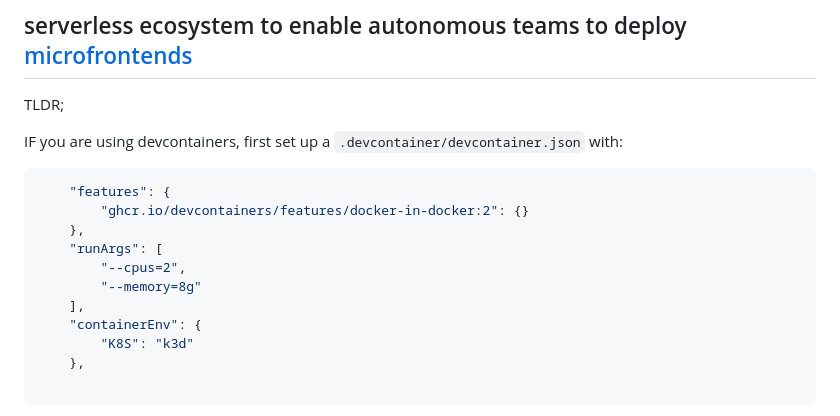
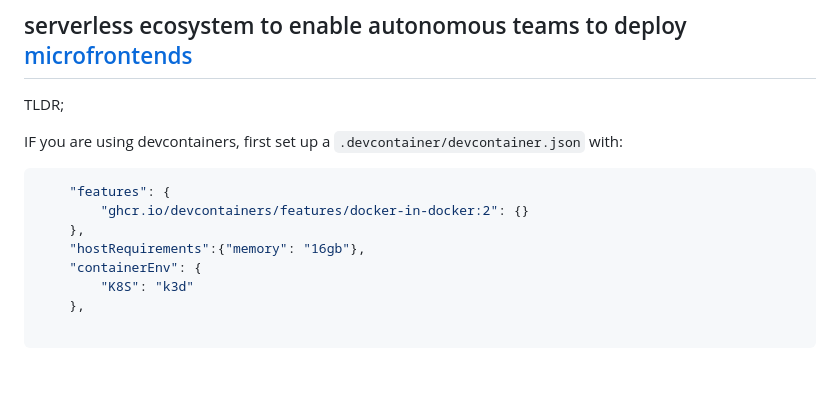
Before and after one commit to salesucation/salesucation, a Markdown page: README.md, the part around the change. Drawn GitHub-style; blank space fills up the shorter version.

Commit message:
needs 16gb now

```diff
--- a/README.md
+++ b/README.md
@@ -10,10 +10,7 @@ IF you are using devcontainers, first set up a `.devcontainer/devcontainer.json`
 	"features": {
 		"ghcr.io/devcontainers/features/docker-in-docker:2": {}
 	},
-	"runArgs": [
-		"--cpus=2",
-		"--memory=8g"
-	],
+	"hostRequirements":{"memory": "16gb"},
 	"containerEnv": {
 		"K8S": "k3d"
 	},
```
